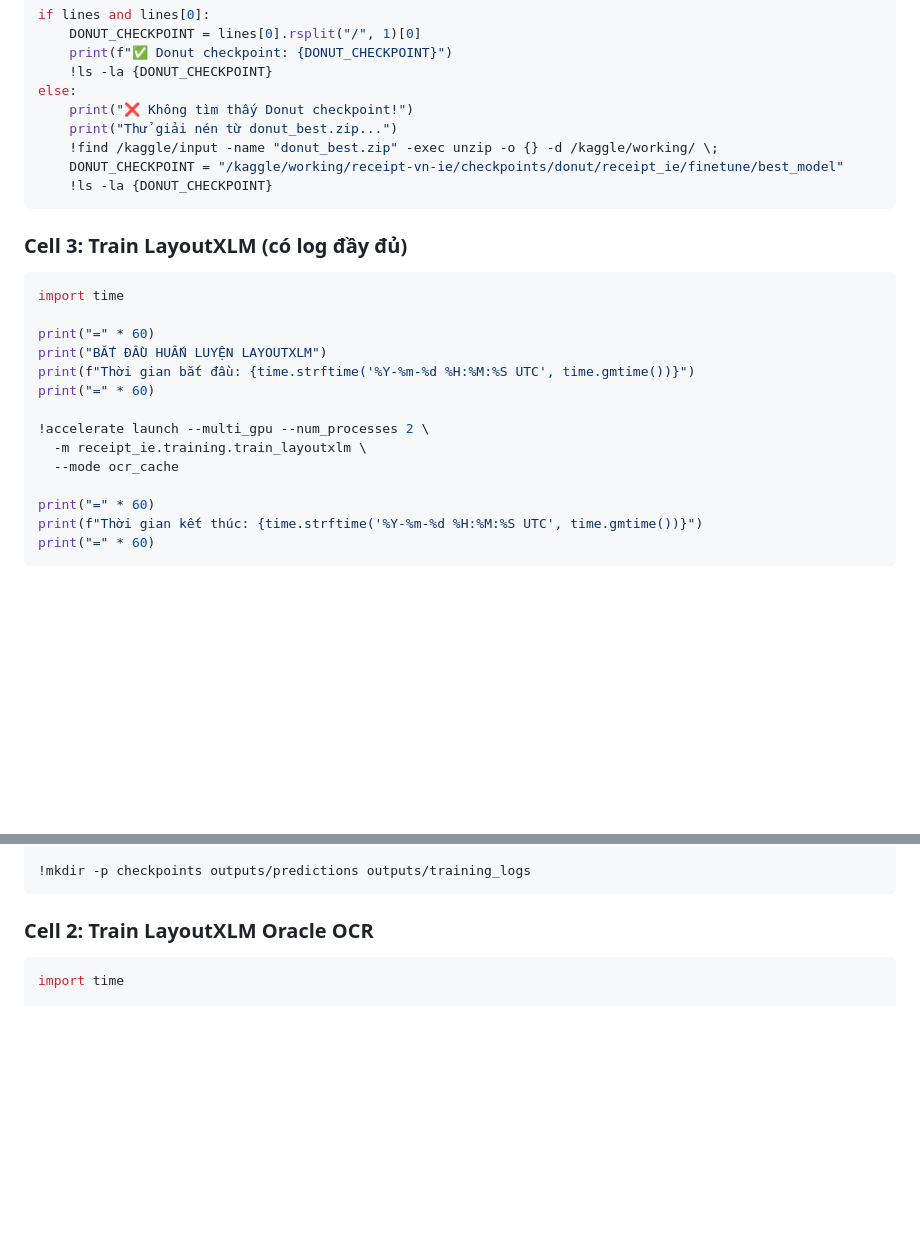
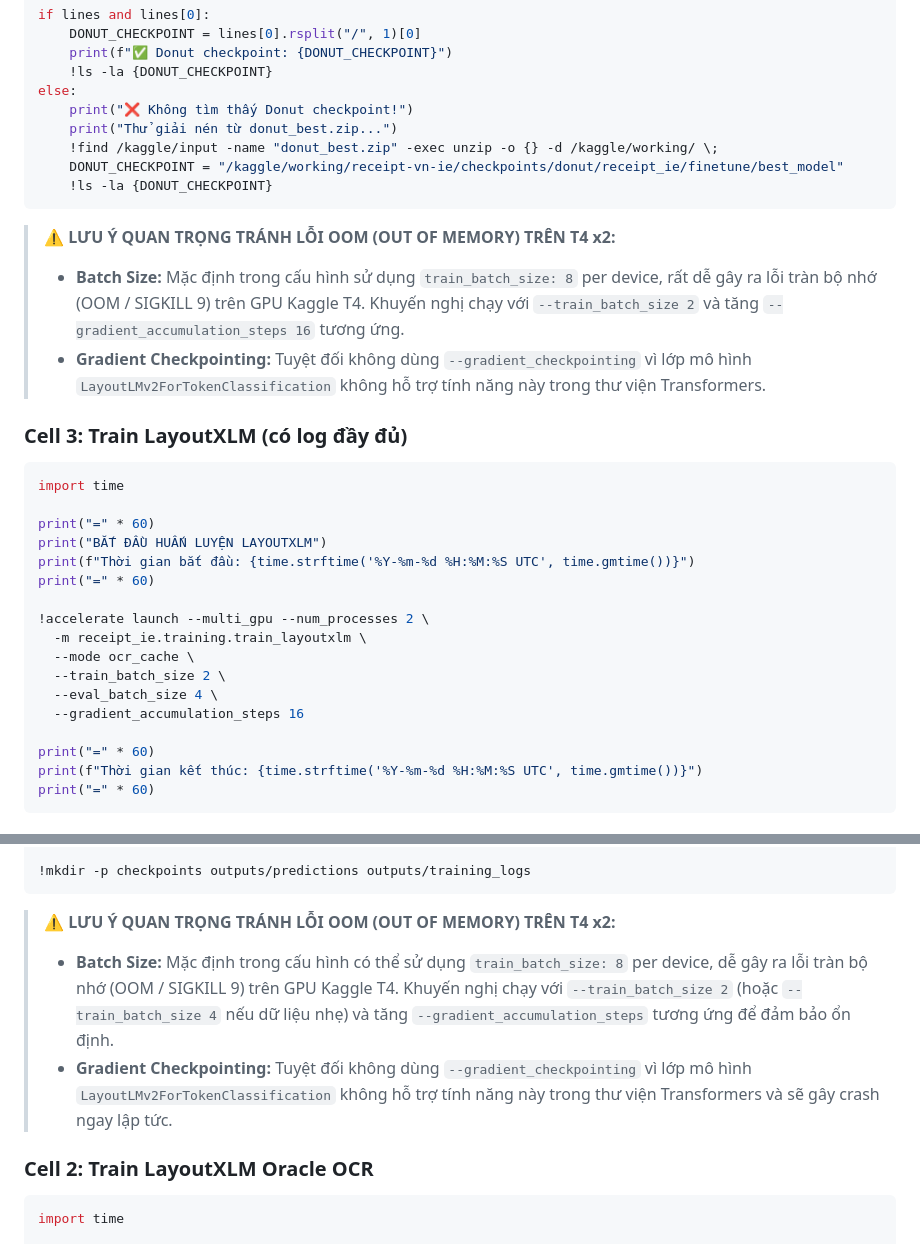
Before and after one commit to Duc-AnhTp/receipt-vn-ie, a Markdown page: KAGGLE_RETRAIN_V2_GUIDE.md, 2 parts joined by grey strips. Rendered like a GitHub page; blank space fills up the shorter version.

Commit message:
docs: update Kaggle retrain guide with OOM warning and batch size override parameters

````diff
--- a/KAGGLE_RETRAIN_V2_GUIDE.md
+++ b/KAGGLE_RETRAIN_V2_GUIDE.md
@@ -103,6 +103,10 @@ else:
     !ls -la {DONUT_CHECKPOINT}
 ```
 
+> **⚠️ LƯU Ý QUAN TRỌNG TRÁNH LỖI OOM (OUT OF MEMORY) TRÊN T4 x2:**
+> - **Batch Size:** Mặc định trong cấu hình sử dụng `train_batch_size: 8` per device, rất dễ gây ra lỗi tràn bộ nhớ (OOM / SIGKILL 9) trên GPU Kaggle T4. Khuyến nghị chạy với `--train_batch_size 2` và tăng `--gradient_accumulation_steps 16` tương ứng.
+> - **Gradient Checkpointing:** Tuyệt đối không dùng `--gradient_checkpointing` vì lớp mô hình `LayoutLMv2ForTokenClassification` không hỗ trợ tính năng này trong thư viện Transformers.
+
 ### Cell 3: Train LayoutXLM (có log đầy đủ)
 
 ```python
@@ -115,7 +119,10 @@ print("=" * 60)
 
 !accelerate launch --multi_gpu --num_processes 2 \
   -m receipt_ie.training.train_layoutxlm \
-  --mode ocr_cache
+  --mode ocr_cache \
+  --train_batch_size 2 \
+  --eval_batch_size 4 \
+  --gradient_accumulation_steps 16
 
 print("=" * 60)
 print(f"Thời gian kết thúc: {time.strftime('%Y-%m-%d %H:%M:%S UTC', time.gmtime())}")
@@ -262,6 +269,10 @@ os.chdir("/kaggle/working/receipt-vn-ie")
 
 !mkdir -p checkpoints outputs/predictions outputs/training_logs
 ```
+
+> **⚠️ LƯU Ý QUAN TRỌNG TRÁNH LỖI OOM (OUT OF MEMORY) TRÊN T4 x2:**
+> - **Batch Size:** Mặc định trong cấu hình có thể sử dụng `train_batch_size: 8` per device, dễ gây ra lỗi tràn bộ nhớ (OOM / SIGKILL 9) trên GPU Kaggle T4. Khuyến nghị chạy với `--train_batch_size 2` (hoặc `--train_batch_size 4` nếu dữ liệu nhẹ) và tăng `--gradient_accumulation_steps` tương ứng để đảm bảo ổn định.
+> - **Gradient Checkpointing:** Tuyệt đối không dùng `--gradient_checkpointing` vì lớp mô hình `LayoutLMv2ForTokenClassification` không hỗ trợ tính năng này trong thư viện Transformers và sẽ gây crash ngay lập tức.
 
 ### Cell 2: Train LayoutXLM Oracle OCR
 
````
